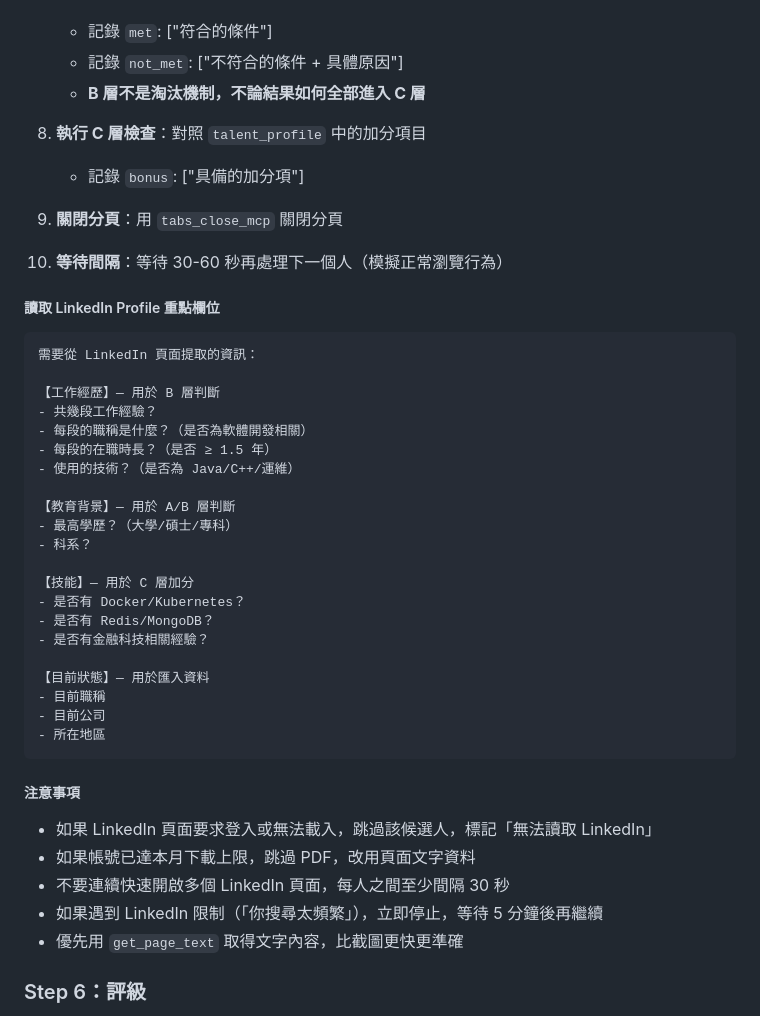
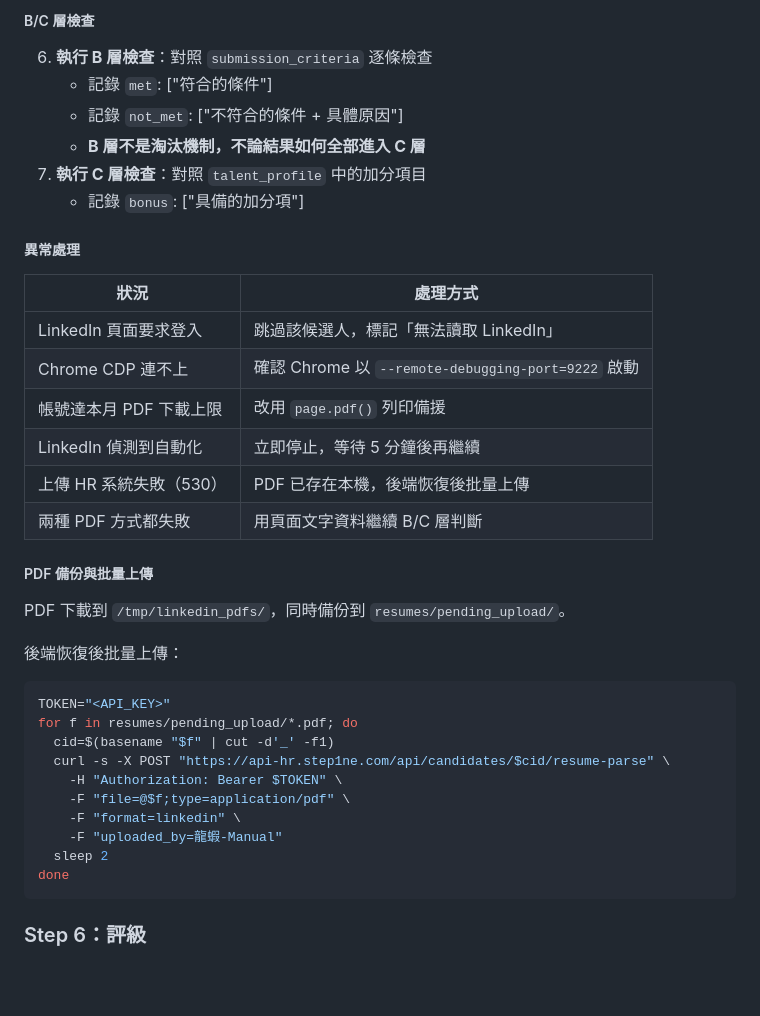
Before and after one commit to jacky6658/headhunter-crawler, a Markdown page: docs/閉環執行提示詞.md, the part around one of its changes. Rendered like a GitHub page; blank space fills up the shorter version.

````diff
--- a/docs/閉環執行提示詞.md
+++ b/docs/閉環執行提示詞.md
@@ -135,43 +181,40 @@ GET https://crawler.step1ne.com/api/results/{task_id}
+##### B/C 層檢查
+
+6. **執行 B 層檢查**：對照 `submission_criteria` 逐條檢查
    - 記錄 `met`: ["符合的條件"]
    - 記錄 `not_met`: ["不符合的條件 + 具體原因"]
    - **B 層不是淘汰機制，不論結果如何全部進入 C 層**
-8. **執行 C 層檢查**：對照 `talent_profile` 中的加分項目
+7. **執行 C 層檢查**：對照 `talent_profile` 中的加分項目
    - 記錄 `bonus`: ["具備的加分項"]
-9. **關閉分頁**：用 `tabs_close_mcp` 關閉分頁
-10. **等待間隔**：等待 30-60 秒再處理下一個人（模擬正常瀏覽行為）
 
-##### 讀取 LinkedIn Profile 重點欄位
+##### 異常處理
 
+| 狀況 | 處理方式 |
+|------|---------|
+| LinkedIn 頁面要求登入 | 跳過該候選人，標記「無法讀取 LinkedIn」 |
+| Chrome CDP 連不上 | 確認 Chrome 以 `--remote-debugging-port=9222` 啟動 |
+| 帳號達本月 PDF 下載上限 | 改用 `page.pdf()` 列印備援 |
+| LinkedIn 偵測到自動化 | 立即停止，等待 5 分鐘後再繼續 |
+| 上傳 HR 系統失敗（530） | PDF 已存在本機，後端恢復後批量上傳 |
+| 兩種 PDF 方式都失敗 | 用頁面文字資料繼續 B/C 層判斷 |
+
+##### PDF 備份與批量上傳
+
+PDF 下載到 `/tmp/linkedin_pdfs/`，同時備份到 `resumes/pending_upload/`。
+
+後端恢復後批量上傳：
+```bash
+TOKEN="<API_KEY>"
+for f in resumes/pending_upload/*.pdf; do
+  cid=$(basename "$f" | cut -d'_' -f1)
+  curl -s -X POST "https://api-hr.step1ne.com/api/candidates/$cid/resume-parse" \
+    -H "Authorization: Bearer $TOKEN" \
+    -F "file=@$f;type=application/pdf" \
+    -F "format=linkedin" \
+    -F "uploaded_by=龍蝦-Manual"
+  sleep 2
+done
 ```
-需要從 LinkedIn 頁面提取的資訊：
-
-【工作經歷】— 用於 B 層判斷
-- 共幾段工作經驗？
-- 每段的職稱是什麼？（是否為軟體開發相關）
-- 每段的在職時長？（是否 ≥ 1.5 年）
-- 使用的技術？（是否為 Java/C++/運維）
-
-【教育背景】— 用於 A/B 層判斷
-- 最高學歷？（大學/碩士/專科）
-- 科系？
-
-【技能】— 用於 C 層加分
-- 是否有 Docker/Kubernetes？
-- 是否有 Redis/MongoDB？
-- 是否有金融科技相關經驗？
-
-【目前狀態】— 用於匯入資料
-- 目前職稱
-- 目前公司
-- 所在地區
-```
-
-##### 注意事項
-- 如果 LinkedIn 頁面要求登入或無法載入，跳過該候選人，標記「無法讀取 LinkedIn」
-- 如果帳號已達本月下載上限，跳過 PDF，改用頁面文字資料
-- 不要連續快速開啟多個 LinkedIn 頁面，每人之間至少間隔 30 秒
-- 如果遇到 LinkedIn 限制（「你搜尋太頻繁」），立即停止，等待 5 分鐘後再繼續
-- 優先用 `get_page_text` 取得文字內容，比截圖更快更準確
 
 ### Step 6：評級
 - A 層不通過 → **REJECT**（不匯入）
````
Also changed, not shown: other parts of docs/閉環執行提示詞.md (+76 -30 lines).
